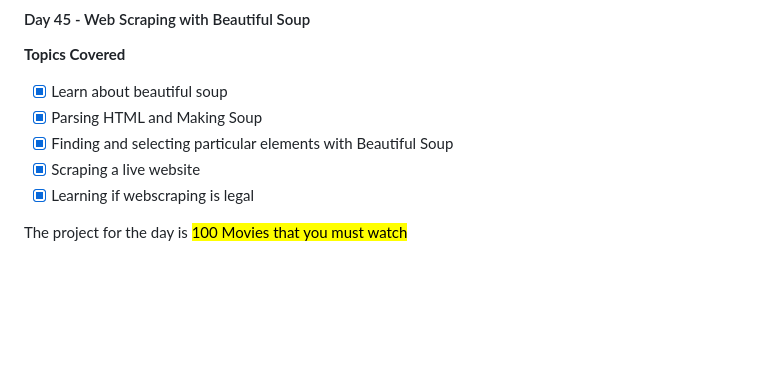
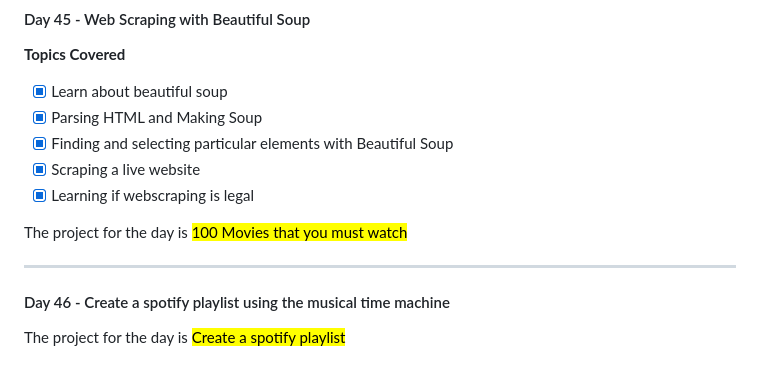
Before and after one commit to ManavMittal12/Python_bootcamp_100days, a Markdown page: README.md, the part around the change. Rendered like a GitHub page; blank space fills up the shorter version.

Commit message:
docs: Update the "README.md" file with day 46 (# Day 46)

```diff
--- a/README.md
+++ b/README.md
@@ -420,3 +420,9 @@ The project for the day is <mark>Motivational Poster Website</mark>
 - [x] Learning if webscraping is legal
 
 The project for the day is <mark>100 Movies that you must watch</mark>
+
+----
+
+#### Day 46 - Create a spotify playlist using the musical time machine
+
+The project for the day is <mark>Create a spotify playlist</mark>
```
